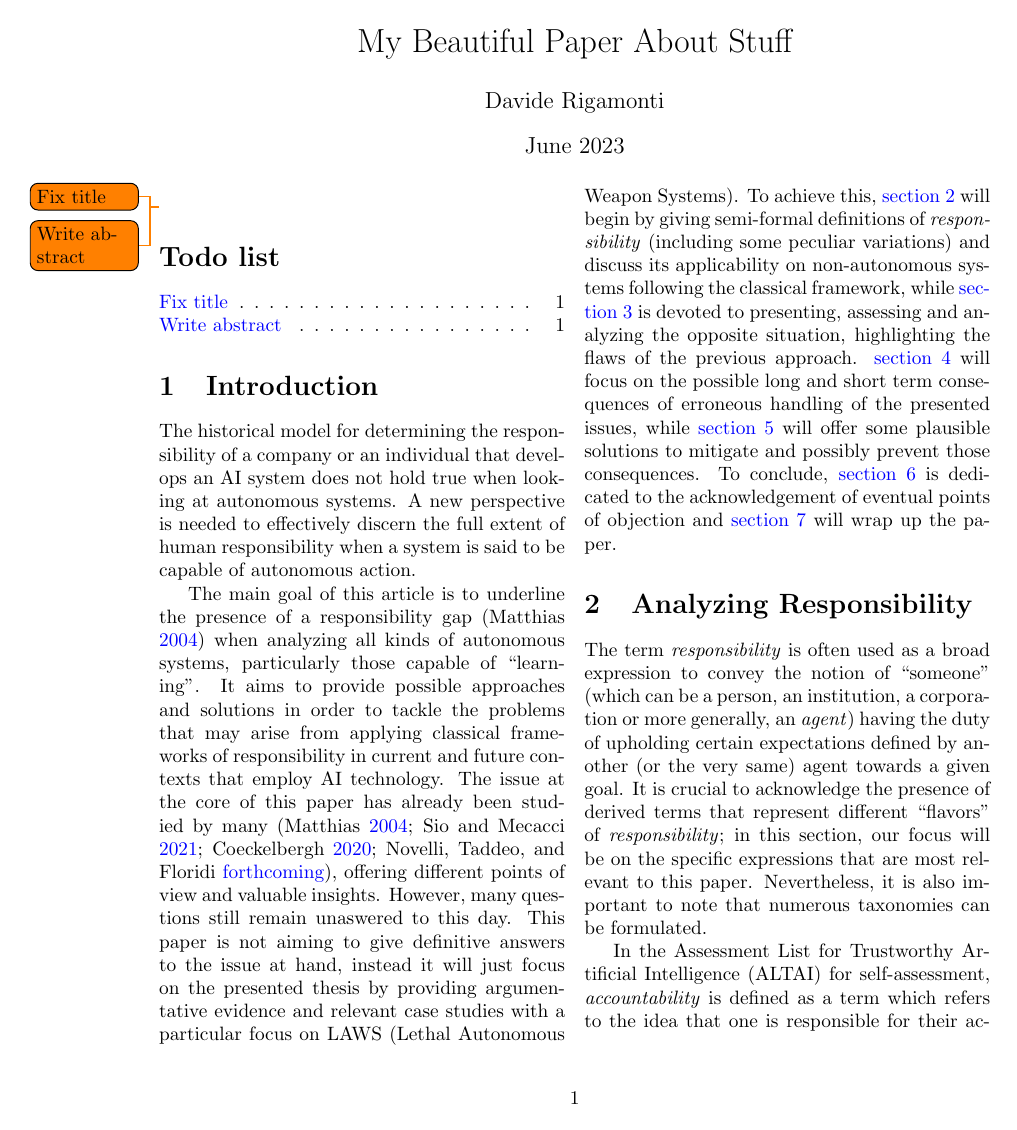
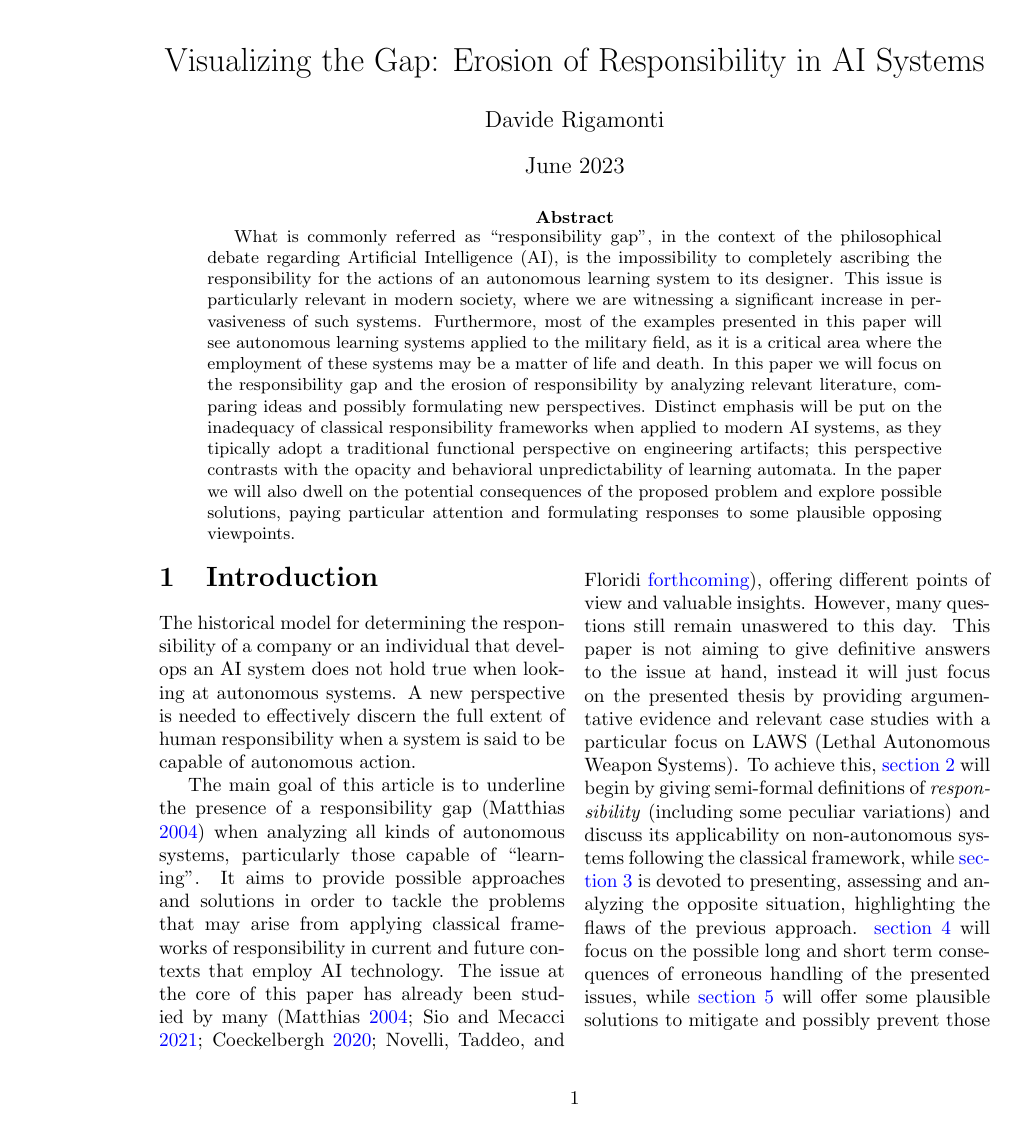
Before and after one commit to daviderigamonti/Visualizing-the-Gap-Erosion-of-Responsibility-in-AI-Systems, a LaTeX paper (src/main.tex, which reads src/chapters/0.Abstract.tex): page 1 of 7. Compiled offline with pdfLaTeX.

Commit message:
Abstract and Title

```diff
--- /dev/null
+++ b/src/chapters/0.Abstract.tex
@@ -0,0 +1,8 @@
+\begin{abstract}
+What is commonly referred as ``responsibility gap'', in the context of the philosophical debate regarding Artificial Intelligence (AI), is the impossibility to completely ascribing the responsibility for the actions of an autonomous learning system to its designer.
+This issue is particularly relevant in modern society, where we are witnessing a significant increase in pervasiveness of such systems.
+Furthermore, most of the examples presented in this paper will see autonomous learning systems applied to the military field, as it is a critical area where the employment of these systems may be a matter of life and death.
+In this paper we will focus on the responsibility gap and the erosion of responsibility by analyzing relevant literature, comparing ideas and possibly formulating new perspectives.
+Distinct emphasis will be put on the inadequacy of classical responsibility frameworks when applied to modern AI systems, as they tipically adopt a traditional functional perspective on engineering artifacts; this perspective contrasts with the opacity and behavioral unpredictability of learning automata.
+In the paper we will also dwell on the potential consequences of the proposed problem and explore possible solutions, paying particular attention and formulating responses to some plausible opposing viewpoints.
+\end{abstract}
--- a/src/main.tex
+++ b/src/main.tex
@@ -1,6 +1,6 @@
 %%%%% PACKAGES AND CONFIGURATION %%%%%
 
-\documentclass[twocolumn]{article}
+\documentclass{article}
 
 \usepackage{geometry}   % Edit document margins
 \usepackage{hyperref}   % Table of contents hyperlinks
@@ -10,6 +10,7 @@
 \usepackage{xcolor}     % More colors
 \usepackage{amsmath}    % Math
 \usepackage{amsfonts}   % Math fonts
+\usepackage{multicol}   % Multi column
 % Recommended packages for biblatex
 \usepackage[english]{babel}
 \usepackage{csquotes}
@@ -23,9 +24,9 @@
 
 %%% TODO
 % HELPER PACKAGES (REMOVE IN FINAL) %
-\setlength{\marginparwidth}{2cm}
-\usepackage{todonotes}
-\usepackage{blindtext}
+%\setlength{\marginparwidth}{2cm}
+%\usepackage{todonotes}
+%\usepackage{blindtext}
 % HELPER PACKAGES (REMOVE IN FINAL) %
 
 % Setup hyperlinks
@@ -47,7 +48,7 @@
 
 %%%%% TITLE %%%%%
 
-\title{My Beautiful Paper About Stuff}
+\title{Visualizing the Gap: Erosion of Responsibility in AI Systems}
 \author{Davide Rigamonti}
 \date{June 2023}
 
@@ -57,11 +58,14 @@
 
 % Print title
 \maketitle
-\todo{Fix title}
-\todo{Write abstract}
+
+%%% ABSTRACT %%%
+\input{chapters/0.Abstract.tex}
 
 %%% TODO (REMOVE IN FINAL)
-\listoftodos
+%\listoftodos
+
+\begin{multicols}{2}
 
     %%% INTRODUCTION %%%
     \input{chapters/1.Introduction.tex}
```
Also changed, not shown: src/chapters/6.Viewpoints.tex (+1 -1 lines), src/main.tex (2 more changed lines). Lines whose indentation alone changed are shown as unchanged.
